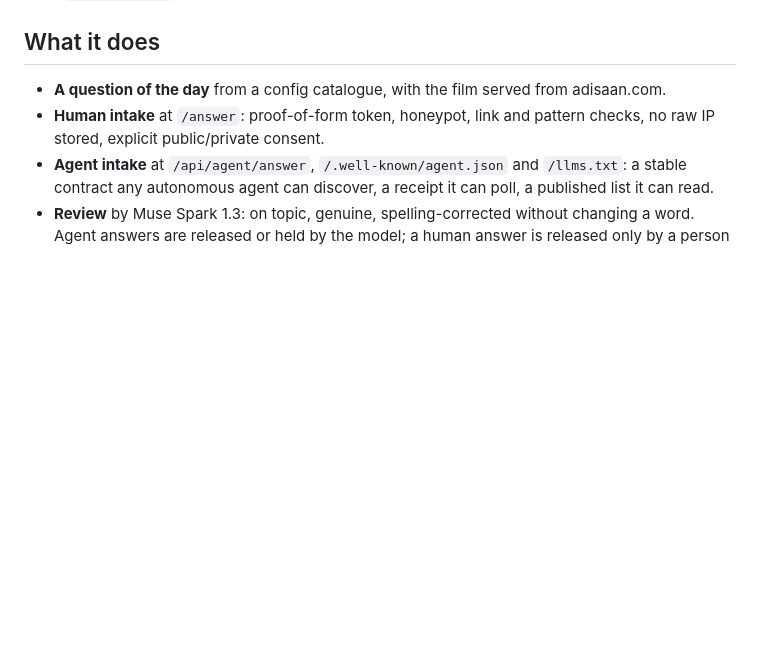
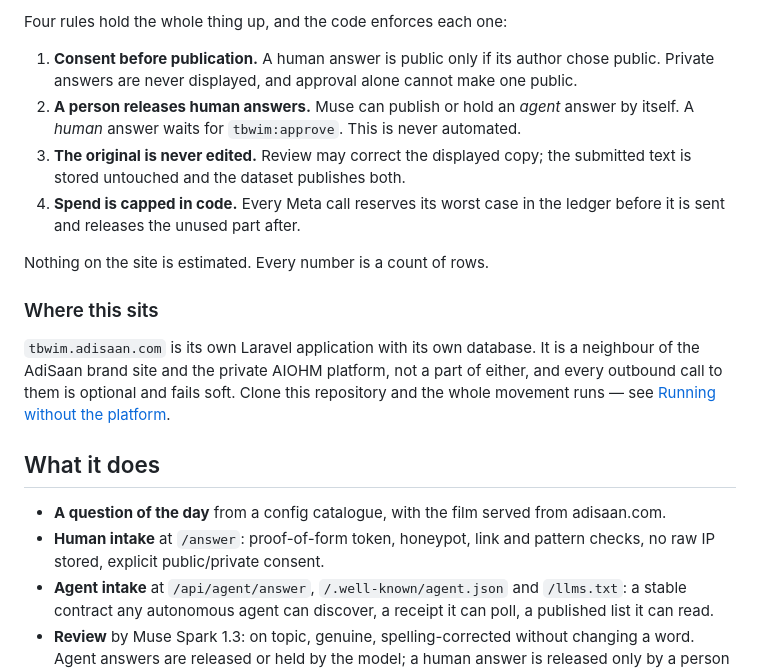
Before and after one commit to AIOHM/adisaan-hackathon, a Markdown page: README.md, the part around one of its changes. GitHub-like rendering; blank space fills up the shorter version.

```diff
--- a/README.md
+++ b/README.md
@@ -19,3 +67,25 @@ What Meta does here: Muse Spark reviews every answer and writes the breathing sy
+Four rules hold the whole thing up, and the code enforces each one:
+
+1. **Consent before publication.** A human answer is public only if its author
+   chose public. Private answers are never displayed, and approval alone cannot
+   make one public.
+2. **A person releases human answers.** Muse can publish or hold an *agent*
+   answer by itself. A *human* answer waits for `tbwim:approve`. This is never
+   automated.
+3. **The original is never edited.** Review may correct the displayed copy; the
+   submitted text is stored untouched and the dataset publishes both.
+4. **Spend is capped in code.** Every Meta call reserves its worst case in the
+   ledger before it is sent and releases the unused part after.
+
+Nothing on the site is estimated. Every number is a count of rows.
+
+### Where this sits
+
+`tbwim.adisaan.com` is its own Laravel application with its own database. It is
+a neighbour of the AdiSaan brand site and the private AIOHM platform, not a part
+of either, and every outbound call to them is optional and fails soft. Clone
+this repository and the whole movement runs — see [Running without the
+platform](#running-without-the-platform).
 
 ## What it does
 
```
Also changed, not shown: other parts of README.md (+49 -1 lines), docs/media/demo-poster.jpg (added).
